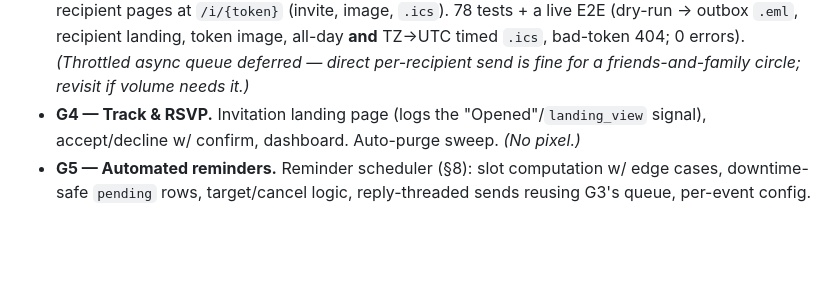
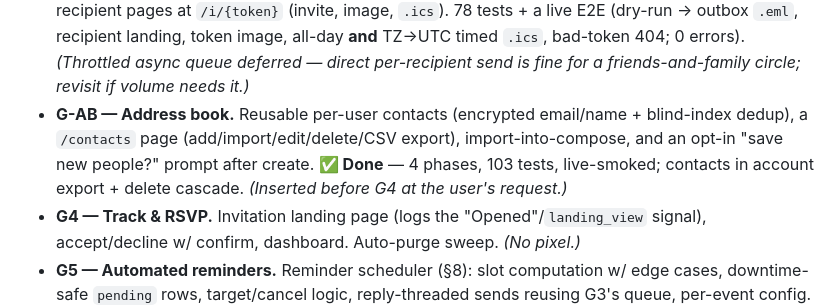
Before and after one commit to iliabaranov/kith-post, a Markdown page: DESIGN.md, the part around the change. Rendered like a GitHub page; blank space fills up the shorter version.

Commit message:
docs: mark address book (G-AB) done in the roadmap
Co-Authored-By: Claude Opus 4.8 (1M context) <noreply@anthropic.com>

```diff
--- a/DESIGN.md
+++ b/DESIGN.md
@@ -585,6 +585,11 @@ Each gate is a working, committed, tested increment.
   token image, all-day **and** TZ→UTC timed `.ics`, bad-token 404; 0 errors).
   *(Throttled async queue deferred — direct per-recipient send is fine for a
   friends-and-family circle; revisit if volume needs it.)*
+- **G-AB — Address book.** Reusable per-user contacts (encrypted email/name +
+  blind-index dedup), a `/contacts` page (add/import/edit/delete/CSV export),
+  import-into-compose, and an opt-in "save new people?" prompt after create.
+  **✅ Done** — 4 phases, 103 tests, live-smoked; contacts in account export +
+  delete cascade. *(Inserted before G4 at the user's request.)*
 - **G4 — Track & RSVP.** Invitation landing page (logs the "Opened"/`landing_view`
   signal), accept/decline w/ confirm, dashboard. Auto-purge sweep. *(No pixel.)*
 - **G5 — Automated reminders.** Reminder scheduler (§8): slot computation w/ edge
```
